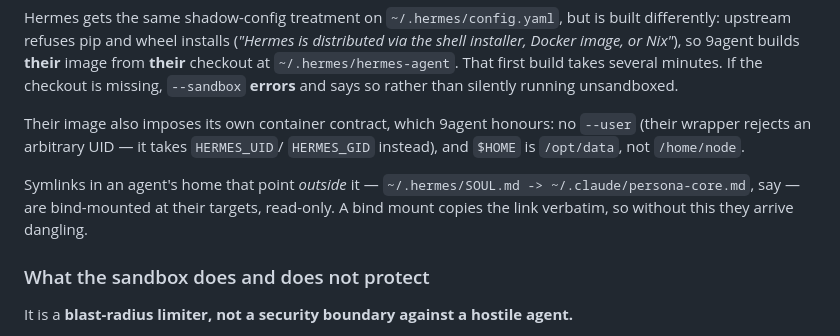
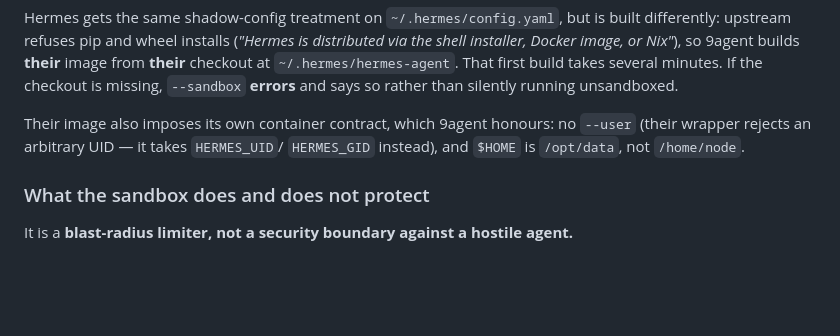
Before and after one commit to nadimtuhin/9agent, a Markdown page: README.md, the part around one of its changes. Rendered like a GitHub page; blank space fills up the shorter version.

```diff
--- a/README.md
+++ b/README.md
@@ -108,10 +109,6 @@ Their image also imposes its own container contract, which 9agent honours: no
 `--user` (their wrapper rejects an arbitrary UID — it takes `HERMES_UID`/
 `HERMES_GID` instead), and `$HOME` is `/opt/data`, not `/home/node`.
 
-Symlinks in an agent's home that point *outside* it — `~/.hermes/SOUL.md ->
-~/.claude/persona-core.md`, say — are bind-mounted at their targets, read-only.
-A bind mount copies the link verbatim, so without this they arrive dangling.
-
 ### What the sandbox does and does not protect
 
 It is a **blast-radius limiter, not a security boundary against a hostile agent.**
```
Also changed, not shown: other parts of README.md (+41 -8 lines).
